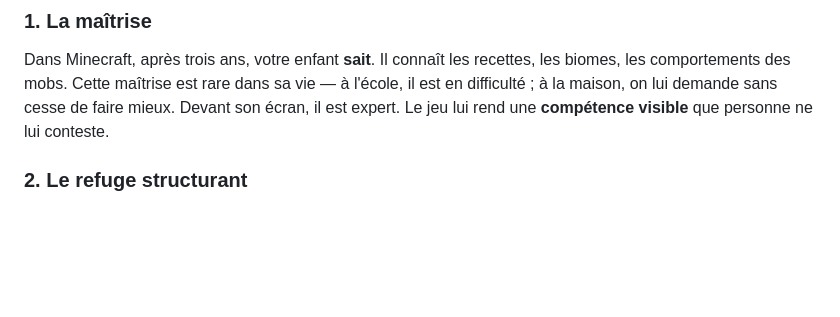
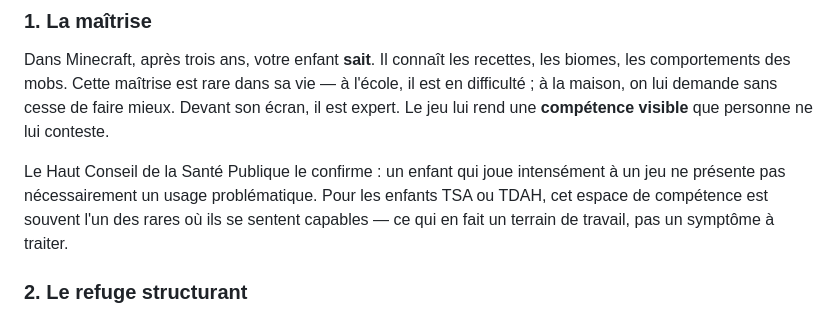
Before and after one commit to seyken971/pxlc-nuxt, a Markdown page: content/blog/enfant-rejoue-toujours-meme-jeu.md, the part around the change. Drawn GitHub-style; blank space fills up the shorter version.

```diff
--- a/content/blog/enfant-rejoue-toujours-meme-jeu.md
+++ b/content/blog/enfant-rejoue-toujours-meme-jeu.md
@@ -19,6 +19,8 @@ Quand un enfant — surtout un enfant accompagné en SESSAD pour TSA ou TDAH —
 ### 1. La maîtrise
 
 Dans Minecraft, après trois ans, votre enfant **sait**. Il connaît les recettes, les biomes, les comportements des mobs. Cette maîtrise est rare dans sa vie — à l'école, il est en difficulté ; à la maison, on lui demande sans cesse de faire mieux. Devant son écran, il est expert. Le jeu lui rend une **compétence visible** que personne ne lui conteste.
+
+Le Haut Conseil de la Santé Publique le confirme : un enfant qui joue intensément à un jeu ne présente pas nécessairement un usage problématique. Pour les enfants TSA ou TDAH, cet espace de compétence est souvent l'un des rares où ils se sentent capables — ce qui en fait un terrain de travail, pas un symptôme à traiter.
 
 ### 2. Le refuge structurant
 
```
Also changed, not shown: content/blog/mediation-numerique-parent-enfant-sessad-ime.md (+5 -1 lines), content/blog/quand-votre-enfant-joue-a-fortnite.md (+2 -0 lines).
